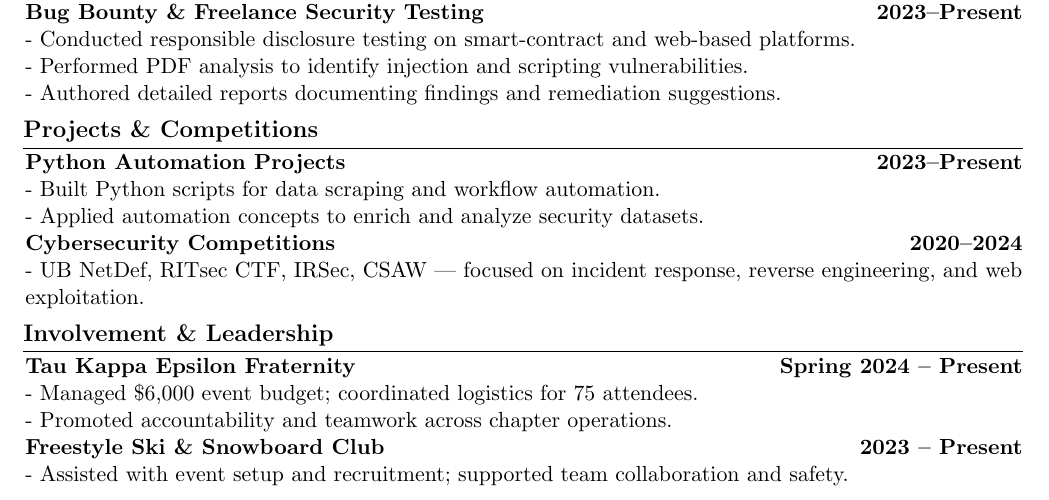
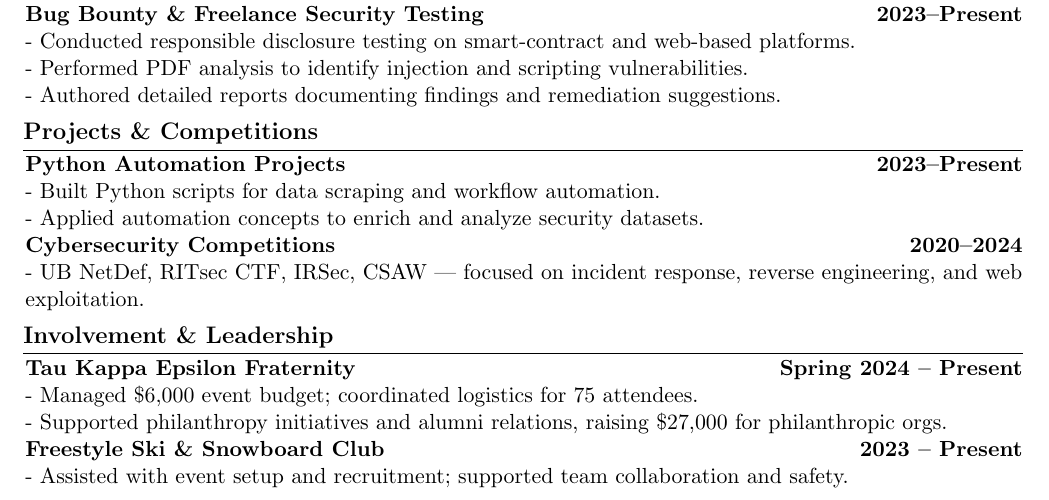
Before and after one commit to ianator963/Resume, a LaTeX document (Main.tex): part of the page, cut so that both start at the same text. Compiled offline with pdfLaTeX.

Commit message:
Update Main.tex

```diff
--- a/Main.tex
+++ b/Main.tex
@@ -89,7 +89,7 @@ Aspiring cybersecurity analyst with hands-on experience in network defense, bug
 \section*{Involvement \& Leadership}
 \textbf{Tau Kappa Epsilon Fraternity \hfill Spring 2024 – Present} \\
 - Managed \$6,000 event budget; coordinated logistics for 75 attendees. \\
-- Promoted accountability and teamwork across chapter operations.
+- Supported philanthropy initiatives and alumni relations, raising \$27,000 for philanthropic orgs.
 
 \textbf{Freestyle Ski \& Snowboard Club \hfill 2023 – Present} \\
 - Assisted with event setup and recruitment; supported team collaboration and safety.
```
